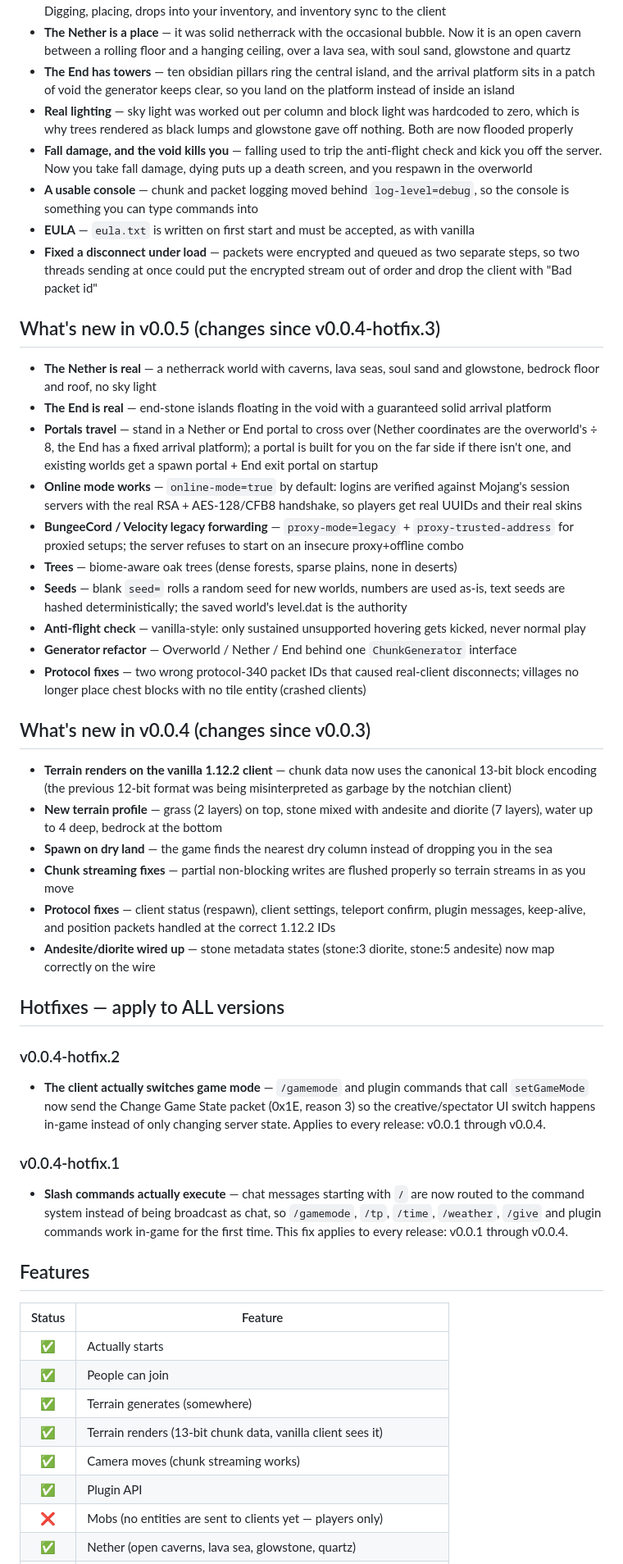
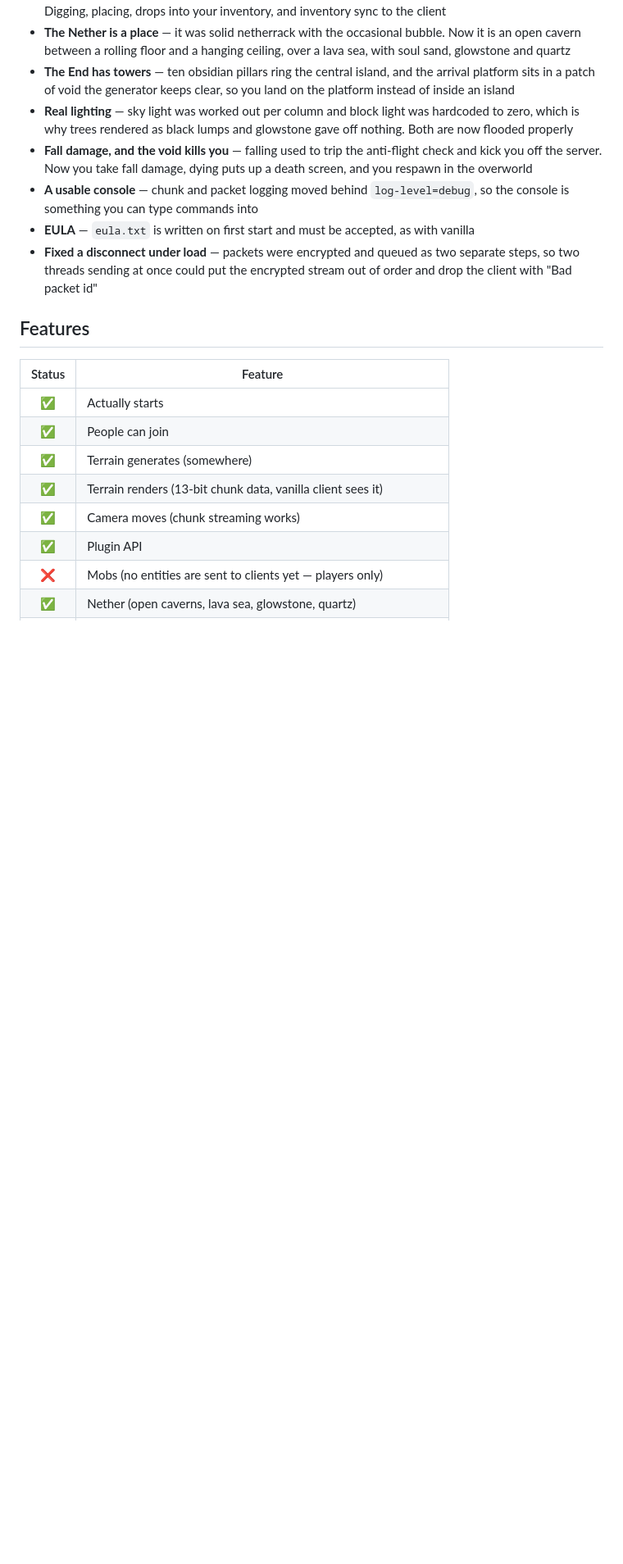
Before and after one commit to gabytz777/vib-MC, a Markdown page: README.md, the part around the change. Shown at 82% size. Rendered like a GitHub page; blank space fills up the shorter version.

Commit message:
Update README.md to remove old version changelog
Removed outdated changelog entries for versions v0.0.5 and v0.0.4.

```diff
--- a/README.md
+++ b/README.md
@@ -34,36 +34,6 @@ and the way you get to them changed: nothing is handed to you at spawn any more.
 - **A usable console** — chunk and packet logging moved behind `log-level=debug`, so the console is something you can type commands into
 - **EULA** — `eula.txt` is written on first start and must be accepted, as with vanilla
 - **Fixed a disconnect under load** — packets were encrypted and queued as two separate steps, so two threads sending at once could put the encrypted stream out of order and drop the client with "Bad packet id"
-
-## What's new in v0.0.5 (changes since v0.0.4-hotfix.3)
-
-- **The Nether is real** — a netherrack world with caverns, lava seas, soul sand and glowstone, bedrock floor and roof, no sky light
-- **The End is real** — end-stone islands floating in the void with a guaranteed solid arrival platform
-- **Portals travel** — stand in a Nether or End portal to cross over (Nether coordinates are the overworld's ÷ 8, the End has a fixed arrival platform); a portal is built for you on the far side if there isn't one, and existing worlds get a spawn portal + End exit portal on startup
-- **Online mode works** — `online-mode=true` by default: logins are verified against Mojang's session servers with the real RSA + AES-128/CFB8 handshake, so players get real UUIDs and their real skins
-- **BungeeCord / Velocity legacy forwarding** — `proxy-mode=legacy` + `proxy-trusted-address` for proxied setups; the server refuses to start on an insecure proxy+offline combo
-- **Trees** — biome-aware oak trees (dense forests, sparse plains, none in deserts)
-- **Seeds** — blank `seed=` rolls a random seed for new worlds, numbers are used as-is, text seeds are hashed deterministically; the saved world's level.dat is the authority
-- **Anti-flight check** — vanilla-style: only sustained unsupported hovering gets kicked, never normal play
-- **Generator refactor** — Overworld / Nether / End behind one `ChunkGenerator` interface
-- **Protocol fixes** — two wrong protocol-340 packet IDs that caused real-client disconnects; villages no longer place chest blocks with no tile entity (crashed clients)
-
-## What's new in v0.0.4 (changes since v0.0.3)
-
-- **Terrain renders on the vanilla 1.12.2 client** — chunk data now uses the canonical 13-bit block encoding (the previous 12-bit format was being misinterpreted as garbage by the notchian client)
-- **New terrain profile** — grass (2 layers) on top, stone mixed with andesite and diorite (7 layers), water up to 4 deep, bedrock at the bottom
-- **Spawn on dry land** — the game finds the nearest dry column instead of dropping you in the sea
-- **Chunk streaming fixes** — partial non-blocking writes are flushed properly so terrain streams in as you move
-- **Protocol fixes** — client status (respawn), client settings, teleport confirm, plugin messages, keep-alive, and position packets handled at the correct 1.12.2 IDs
-- **Andesite/diorite wired up** — stone metadata states (stone:3 diorite, stone:5 andesite) now map correctly on the wire
-
-## Hotfixes — apply to ALL versions
-
-### v0.0.4-hotfix.2
-- **The client actually switches game mode** — `/gamemode` and plugin commands that call `setGameMode` now send the Change Game State packet (0x1E, reason 3) so the creative/spectator UI switch happens in-game instead of only changing server state. Applies to every release: v0.0.1 through v0.0.4.
-
-### v0.0.4-hotfix.1
-- **Slash commands actually execute** — chat messages starting with `/` are now routed to the command system instead of being broadcast as chat, so `/gamemode`, `/tp`, `/time`, `/weather`, `/give` and plugin commands work in-game for the first time. This fix applies to every release: v0.0.1 through v0.0.4.
 
 ## Features
 
```
